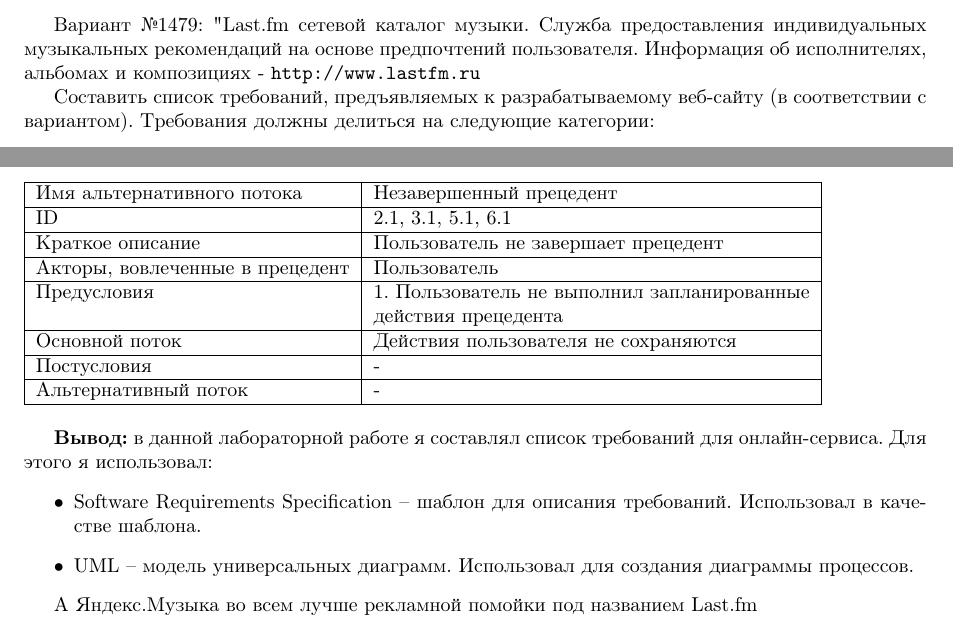
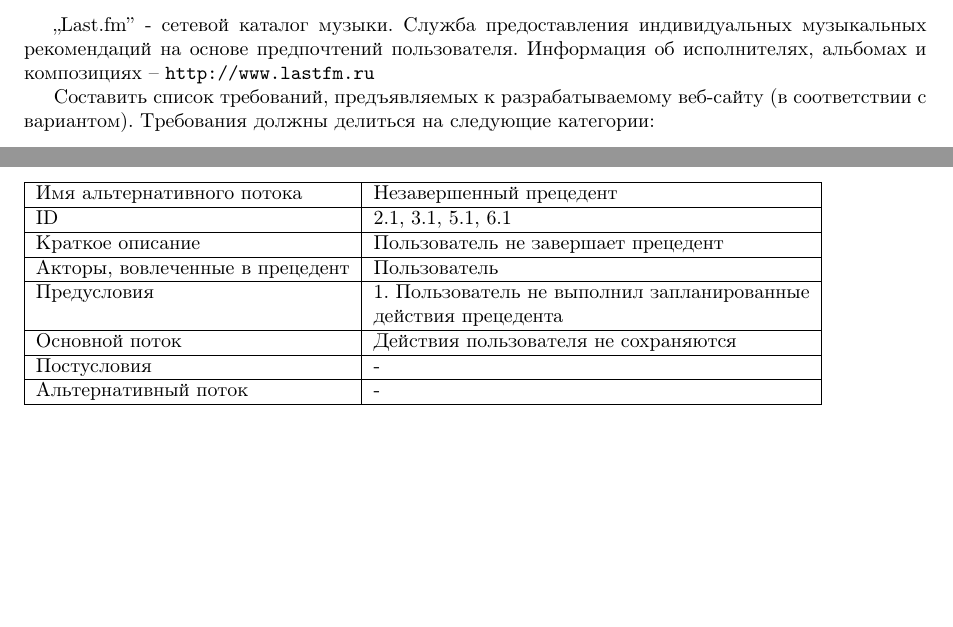
Before and after one commit to asurkis/software-engineering-lab1, a LaTeX document (src/main.tex, which reads src/result.tex, src/taskpage.tex): two parts of pages 2 and 10 of 10, joined at a grey line, cut so that both start at the same text, the shorter picture padded with empty space. Compiled offline with pdfLaTeX.

Commit message:
Report for software architecture

```diff
--- a/src/main.tex
+++ b/src/main.tex
@@ -18,5 +18,5 @@
     \input{srs.tex}
     \input{uml.tikz}
     \input{usecases.tex}
-    \input{result.tex}
+%    \input{conclusion.tex}
 \end{document}
--- a/src/result.tex
+++ /dev/null
@@ -1,13 +0,0 @@
-\bigskip
-
-\textbf{Вывод:}
-в данной лабораторной работе я составлял список требований для онлайн-сервиса.
-Для этого я использовал:
-\begin{itemize}
-    \item Software Requirements Specification -- шаблон для описания требований.
-    Использовал в качестве шаблона.
-    \item UML -- модель универсальных диаграмм.
-    Использовал для создания диаграммы процессов.
-\end{itemize}
-
-А Яндекс.Музыка во всем лучше рекламной помойки под названием Last.fm
--- a/src/taskpage.tex
+++ b/src/taskpage.tex
@@ -1,8 +1,9 @@
 \newpage
 
-Вариант №1479: "Last.fm" - сетевой каталог музыки.
+% Вариант №1479:
+,,Last.fm'' - сетевой каталог музыки.
 Служба предоставления индивидуальных музыкальных рекомендаций на основе предпочтений пользователя.
-Информация об исполнителях, альбомах и композициях - \texttt{http://www.lastfm.ru}
+Информация об исполнителях, альбомах и композициях -- \texttt{http://www.lastfm.ru}
 
 Составить список требований, предъявляемых к разрабатываемому веб-сайту (в соответствии с вариантом).
 Требования должны делиться на следующие категории:
```
Also changed, not shown: src/conclusion.tex (added, +13 -0 lines), src/titlepage.tex (+6 -6 lines).
